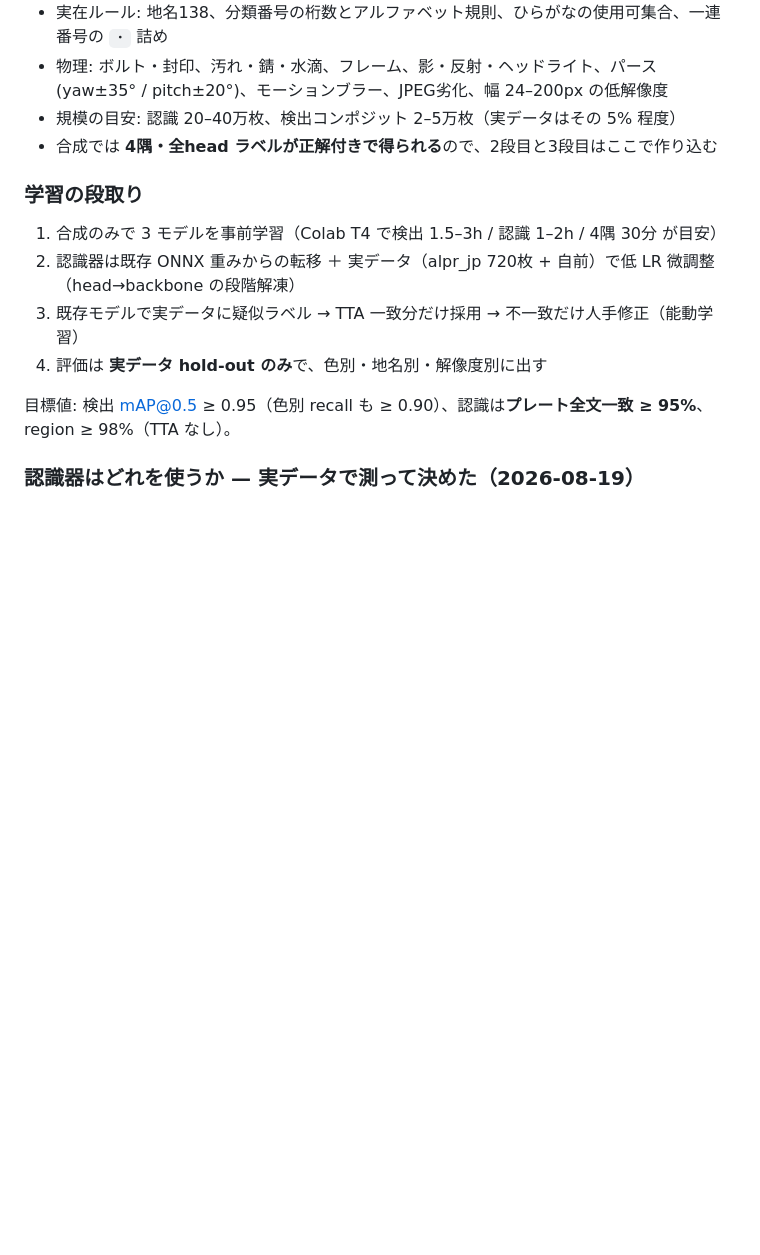
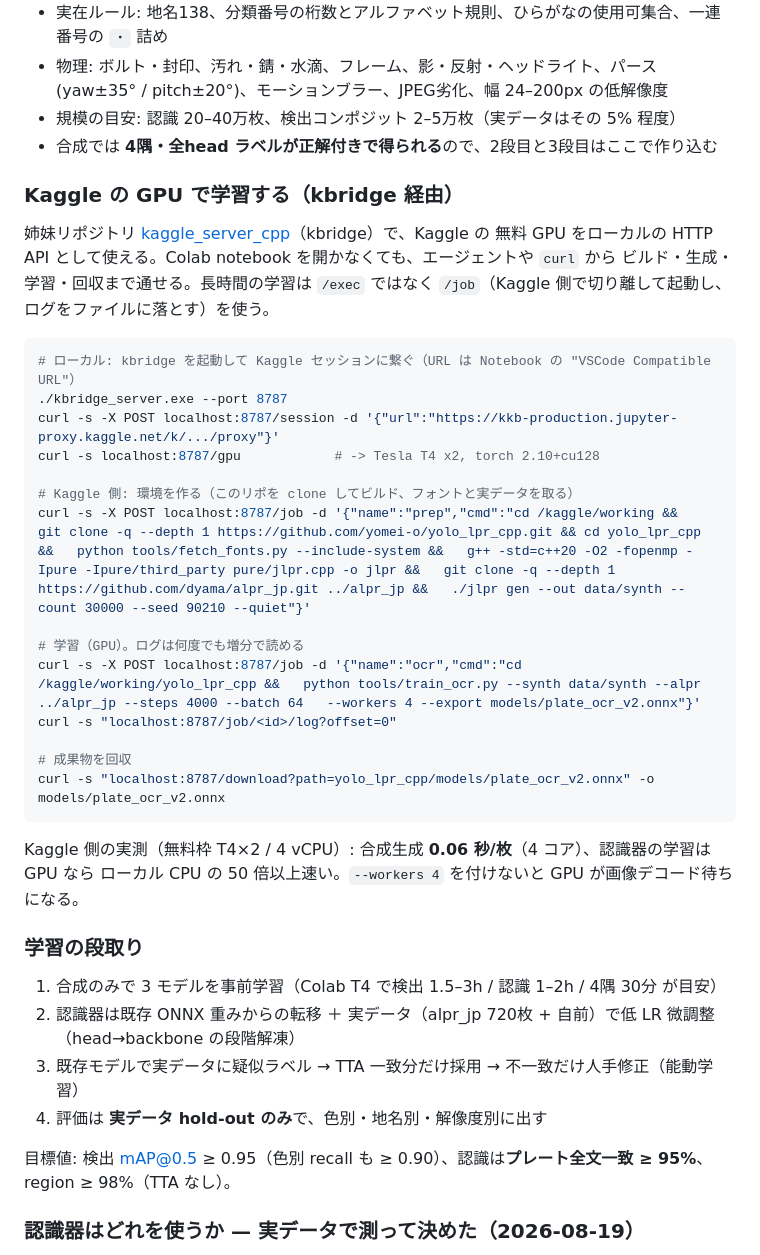
Before and after one commit to yomei-o/yolo_lpr_cpp, a Markdown page: README.md, the part around the change. GitHub-like rendering; blank space fills up the shorter version.

Commit message:
docs: kbridge 経由で Kaggle GPU を使う手順を README に追記
Co-Authored-By: Claude Opus 5 (1M context) <noreply@anthropic.com>

````diff
--- a/README.md
+++ b/README.md
@@ -178,6 +178,33 @@ head 追加は分岐の GAP 出力に Dense を足すだけなので、既存 ba
 - 規模の目安: 認識 20–40万枚、検出コンポジット 2–5万枚（実データはその 5% 程度）
 - 合成では **4隅・全head ラベルが正解付きで得られる**ので、2段目と3段目はここで作り込む
 
+### Kaggle の GPU で学習する（kbridge 経由）
+
+姉妹リポジトリ [kaggle_server_cpp](https://github.com/yomei-o/kaggle_server_cpp)（kbridge）で、Kaggle の
+無料 GPU をローカルの HTTP API として使える。Colab notebook を開かなくても、エージェントや `curl` から
+ビルド・生成・学習・回収まで通せる。長時間の学習は `/exec` ではなく `/job`（Kaggle 側で切り離して起動し、
+ログをファイルに落とす）を使う。
+
+```sh
+# ローカル: kbridge を起動して Kaggle セッションに繋ぐ（URL は Notebook の "VSCode Compatible URL"）
+./kbridge_server.exe --port 8787
+curl -s -X POST localhost:8787/session -d '{"url":"https://kkb-production.jupyter-proxy.kaggle.net/k/.../proxy"}'
+curl -s localhost:8787/gpu            # -> Tesla T4 x2, torch 2.10+cu128
+
+# Kaggle 側: 環境を作る（このリポを clone してビルド、フォントと実データを取る）
+curl -s -X POST localhost:8787/job -d '{"name":"prep","cmd":"cd /kaggle/working &&   git clone -q --depth 1 https://github.com/yomei-o/yolo_lpr_cpp.git && cd yolo_lpr_cpp &&   python tools/fetch_fonts.py --include-system &&   g++ -std=c++20 -O2 -fopenmp -Ipure -Ipure/third_party pure/jlpr.cpp -o jlpr &&   git clone -q --depth 1 https://github.com/dyama/alpr_jp.git ../alpr_jp &&   ./jlpr gen --out data/synth --count 30000 --seed 90210 --quiet"}'
+
+# 学習（GPU）。ログは何度でも増分で読める
+curl -s -X POST localhost:8787/job -d '{"name":"ocr","cmd":"cd /kaggle/working/yolo_lpr_cpp &&   python tools/train_ocr.py --synth data/synth --alpr ../alpr_jp --steps 4000 --batch 64   --workers 4 --export models/plate_ocr_v2.onnx"}'
+curl -s "localhost:8787/job/<id>/log?offset=0"
+
+# 成果物を回収
+curl -s "localhost:8787/download?path=yolo_lpr_cpp/models/plate_ocr_v2.onnx" -o models/plate_ocr_v2.onnx
+```
+
+Kaggle 側の実測（無料枠 T4×2 / 4 vCPU）: 合成生成 **0.06 秒/枚**（4 コア）、認識器の学習は GPU なら
+ローカル CPU の 50 倍以上速い。`--workers 4` を付けないと GPU が画像デコード待ちになる。
+
 ### 学習の段取り
 1. 合成のみで 3 モデルを事前学習（Colab T4 で検出 1.5–3h / 認識 1–2h / 4隅 30分 が目安）
 2. 認識器は既存 ONNX 重みからの転移 ＋ 実データ（alpr_jp 720枚 + 自前）で低 LR 微調整（head→backbone の段階解凍）
````
